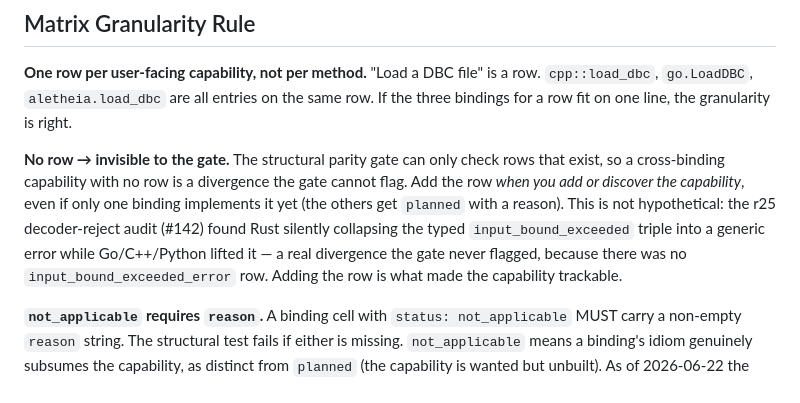
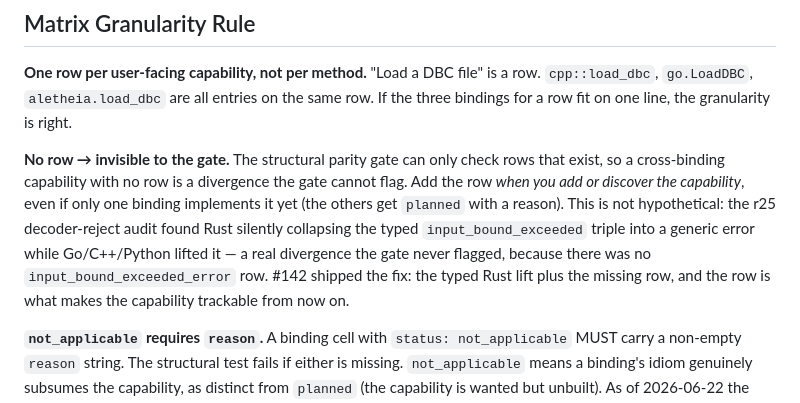
Before and after one commit to Jaetan/aletheia, a Markdown page: docs/development/PARITY_PLAN.md, the part around the change. GitHub-like rendering.

Commit message:
docs: disambiguate audit-vs-fix attribution in the matrix-row rule (#143 review)
Copilot: "(#142)" read as if #142 were the audit; the audit discovered the
divergence, #142 shipped the fix (typed Rust lift + the missing matrix row).

Co-Authored-By: Claude Opus 4.8 <noreply@anthropic.com>

```diff
--- a/docs/development/PARITY_PLAN.md
+++ b/docs/development/PARITY_PLAN.md
@@ -30,7 +30,7 @@ Cross-language divergence is a bug per `feedback_cross_language_parity.md`. This
 
 **One row per user-facing capability, not per method.** "Load a DBC file" is a row. `cpp::load_dbc`, `go.LoadDBC`, `aletheia.load_dbc` are all entries on the same row. If the three bindings for a row fit on one line, the granularity is right.
 
-**No row → invisible to the gate.** The structural parity gate can only check rows that exist, so a cross-binding capability with no row is a divergence the gate cannot flag. Add the row *when you add or discover the capability*, even if only one binding implements it yet (the others get `planned` with a reason). This is not hypothetical: the r25 decoder-reject audit (#142) found Rust silently collapsing the typed `input_bound_exceeded` triple into a generic error while Go/C++/Python lifted it — a real divergence the gate never flagged, because there was no `input_bound_exceeded_error` row. Adding the row is what made the capability trackable.
+**No row → invisible to the gate.** The structural parity gate can only check rows that exist, so a cross-binding capability with no row is a divergence the gate cannot flag. Add the row *when you add or discover the capability*, even if only one binding implements it yet (the others get `planned` with a reason). This is not hypothetical: the r25 decoder-reject audit found Rust silently collapsing the typed `input_bound_exceeded` triple into a generic error while Go/C++/Python lifted it — a real divergence the gate never flagged, because there was no `input_bound_exceeded_error` row. #142 shipped the fix: the typed Rust lift plus the missing row, and the row is what makes the capability trackable from now on.
 
 **`not_applicable` requires `reason`.** A binding cell with `status: not_applicable` MUST carry a non-empty `reason` string. The structural test fails if either is missing. `not_applicable` means a binding's idiom genuinely subsumes the capability, as distinct from `planned` (the capability is wanted but unbuilt). As of 2026-06-22 the matrix has **no `not_applicable` cells** — every prior example graduated as the bindings evolved: CLI → `implemented`, `mock_backend` → `planned`, and finally `lazy_streaming_batch` → `implemented` across Go/C++/Rust (Go `SendFramesSeq` / C++ `send_frames_lazy` / Rust `send_frames_iter`, joining Python's `send_frames_iter`). That last one is the cautionary tale for the status: it sat `not_applicable` on the claim that the eager `send_frames(span/slice)` "delivered the same capability," but the eager form materializes the whole batch — it subsumed the *cancellation* purpose, not the *memory-bounded-streaming* purpose the feature is named for. The reason had named the conditions for becoming implemented ("revisit if a concrete consumer asks"), which is precisely the tell that a cell is really `planned`/`implemented`-in-waiting rather than a genuine non-goal. When a future cell is marked `not_applicable`, its `reason` must describe a capability the idiom *fully* subsumes, with no residual the feature name still promises.
 
```
